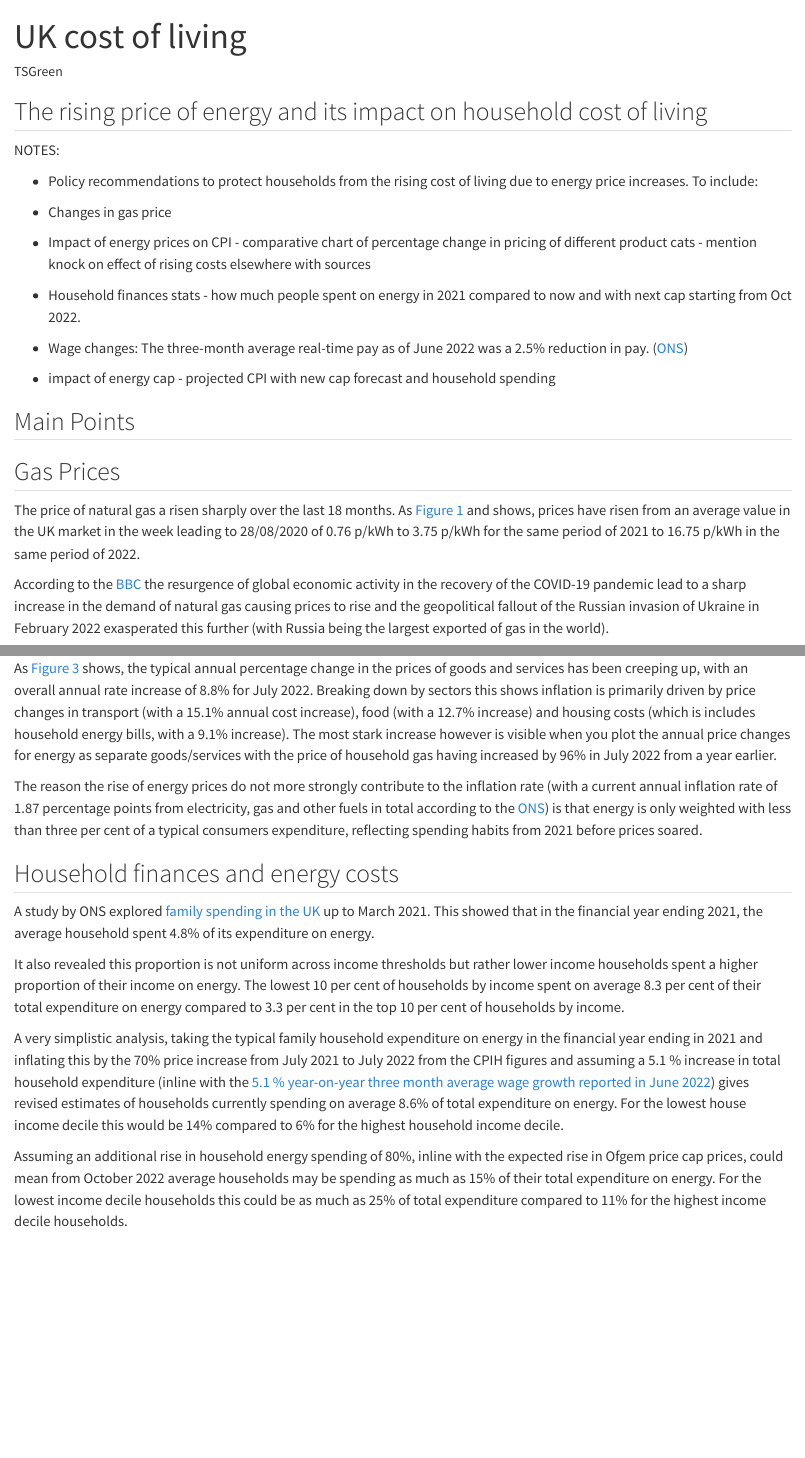
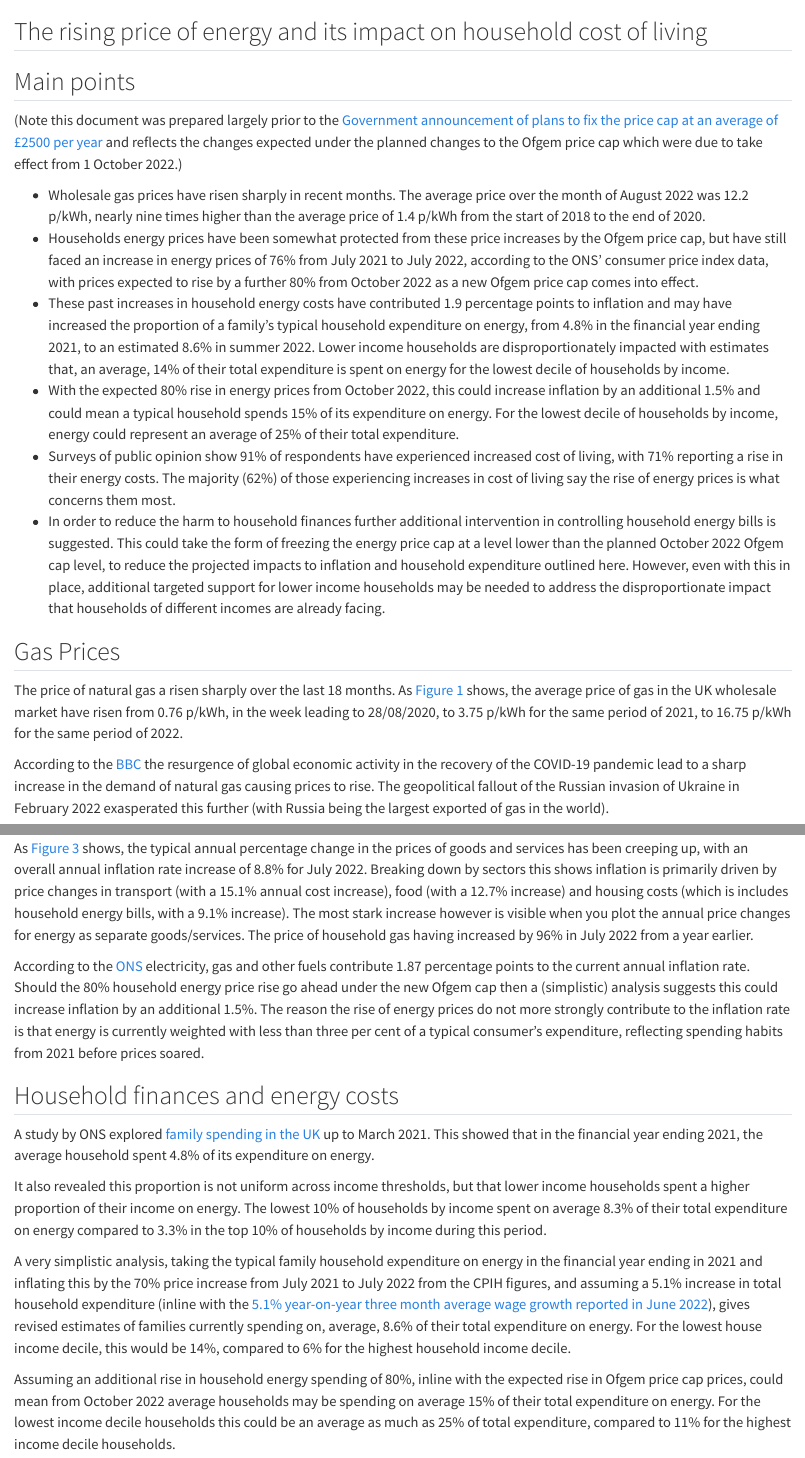
Before and after one commit to TSGreen/uk-cost-of-living, a Quarto document (outputs/report.qmd): the page in a window 1100 px wide, from its top, and a second part further down, joined at a grey line. Rendered offline with R 4.5, knitr and Pandoc in place of Quarto, with nearby package versions; some code elsewhere in the file could not run offline.

Commit message:
feat: Add recommendations and summary

```diff
--- a/outputs/report.qmd
+++ b/outputs/report.qmd
@@ -1,32 +1,19 @@
----
-title: "UK cost of living"
-author: "TSGreen"
-format: html
-editor: visual
----
-
 ## The rising price of energy and its impact on household cost of living
 
-NOTES:
+## Main points
 
--   Policy recommendations to protect households from the rising cost of living due to energy price increases. To include:
+(Note this document was prepared largely prior to the [Government announcement of plans to fix the price cap at an average of £2500 per year](https://www.bbc.co.uk/news/business-62831698) and reflects the changes expected under the planned changes to the Ofgem price cap which were due to take effect from 1 October 2022.)
 
--   Changes in gas price
-
--   Impact of energy prices on CPI - comparative chart of percentage change in pricing of different product cats - mention knock on effect of rising costs elsewhere with sources
-
--   Household finances stats - how much people spent on energy in 2021 compared to now and with next cap starting from Oct 2022.
-
--   Wage changes: The three-month average real-time pay as of June 2022 was a 2.5% reduction in pay. ([ONS](https://www.ons.gov.uk/employmentandlabourmarket/peopleinwork/earningsandworkinghours/timeseries/a3ww/lms))
-
--   impact of energy cap - projected CPI with new cap forecast and household spending
-
-## Main Points
-
+-   Wholesale gas prices have risen sharply in recent months. The average price over the month of August 2022 was 12.2 p/kWh, nearly nine times higher than the average price of 1.4 p/kWh from the start of 2018 to the end of 2020.
+-   Households energy prices have been somewhat protected from these price increases by the Ofgem price cap, but have still faced an increase in energy prices of 76% from July 2021 to July 2022, according to the ONS' consumer price index data, with prices expected to rise by a further 80% from October 2022 as a new Ofgem price cap comes into effect.
+-   These past increases in household energy costs have contributed 1.9 percentage points to inflation and may have increased the proportion of a family's typical household expenditure on energy, from 4.8% in the financial year ending 2021, to an estimated 8.6% in summer 2022. Lower income households are disproportionately impacted with estimates that, an average, 14% of their total expenditure is spent on energy for the lowest decile of households by income.
+-   With the expected 80% rise in energy prices from October 2022, this could increase inflation by an additional 1.5% and could mean a typical household spends 15% of its expenditure on energy. For the lowest decile of households by income, energy could represent an average of 25% of their total expenditure.
+-   Surveys of public opinion show 91% of respondents have experienced increased cost of living, with 71% reporting a rise in their energy costs. The majority (62%) of those experiencing increases in cost of living say the rise of energy prices is what concerns them most.
+-   In order to reduce the harm to household finances further additional intervention in controlling household energy bills is suggested. This could take the form of freezing the energy price cap at a level lower than the planned October 2022 Ofgem cap level, to reduce the projected impacts to inflation and household expenditure outlined here. However, even with this in place, additional targeted support for lower income households may be needed to address the disproportionate impact that households of different incomes are already facing.
 
 ## Gas Prices
 
-The price of natural gas a risen sharply over the last 18 months. As @fig-gas2018 and shows, prices have risen from an average value in the UK market in the week leading to 28/08/2020 of 0.76 p/kWh to 3.75 p/kWh for the same period of 2021 to 16.75 p/kWh in the same period of 2022.
+The price of natural gas a risen sharply over the last 18 months. As @fig-gas2018 shows, the average price of gas in the UK wholesale market have risen from 0.76 p/kWh, in the week leading to 28/08/2020, to 3.75 p/kWh for the same period of 2021, to 16.75 p/kWh for the same period of 2022.
 
-According to the [BBC](https://www.bbc.co.uk/news/explainers-62644537) the resurgence of global economic activity in the recovery of the COVID-19 pandemic lead to a sharp increase in the demand of natural gas causing prices to rise and the geopolitical fallout of the Russian invasion of Ukraine in February 2022 exasperated this further (with Russia being the largest exported of gas in the world).
+According to the [BBC](https://www.bbc.co.uk/news/explainers-62644537) the resurgence of global economic activity in the recovery of the COVID-19 pandemic lead to a sharp increase in the demand of natural gas causing prices to rise. The geopolitical fallout of the Russian invasion of Ukraine in February 2022 exasperated this further (with Russia being the largest exported of gas in the world).
 
@@ -52,15 +39,15 @@ The rising price of energy has been a key driver in the rise of inflation. In th
 
-As @fig-inflation shows, the typical annual percentage change in the prices of goods and services has been creeping up, with an overall annual rate increase of 8.8% for July 2022. Breaking down by sectors this shows inflation is primarily driven by price changes in transport (with a 15.1% annual cost increase), food (with a 12.7% increase) and housing costs (which is includes household energy bills, with a 9.1% increase). The most stark increase however is visible when you plot the annual price changes for energy as separate goods/services with the price of household gas having increased by 96% in July 2022 from a year earlier.
+As @fig-inflation shows, the typical annual percentage change in the prices of goods and services has been creeping up, with an overall annual inflation rate increase of 8.8% for July 2022. Breaking down by sectors this shows inflation is primarily driven by price changes in transport (with a 15.1% annual cost increase), food (with a 12.7% increase) and housing costs (which is includes household energy bills, with a 9.1% increase). The most stark increase however is visible when you plot the annual price changes for energy as separate goods/services. The price of household gas having increased by 96% in July 2022 from a year earlier.
 
-The reason the rise of energy prices do not more strongly contribute to the inflation rate (with a current annual inflation rate of 1.87 percentage points from electricity, gas and other fuels in total according to the [ONS](https://www.ons.gov.uk/economy/inflationandpriceindices/bulletins/consumerpriceinflation/july2022)) is that energy is only weighted with less than three per cent of a typical consumers expenditure, reflecting spending habits from 2021 before prices soared.
+According to the [ONS](https://www.ons.gov.uk/economy/inflationandpriceindices/bulletins/consumerpriceinflation/july2022) electricity, gas and other fuels contribute 1.87 percentage points to the current annual inflation rate. Should the 80% household energy price rise go ahead under the new Ofgem cap then a (simplistic) analysis suggests this could increase inflation by an additional 1.5%. The reason the rise of energy prices do not more strongly contribute to the inflation rate is that energy is currently weighted with less than three per cent of a typical consumer's expenditure, reflecting spending habits from 2021 before prices soared.
 
 ## Household finances and energy costs
 
 A study by ONS explored [family spending in the UK](https://www.ons.gov.uk/peoplepopulationandcommunity/personalandhouseholdfinances/expenditure/datasets/familyspendingworkbook1detailedexpenditureandtrends) up to March 2021. This showed that in the financial year ending 2021, the average household spent 4.8% of its expenditure on energy.
 
-It also revealed this proportion is not uniform across income thresholds but rather lower income households spent a higher proportion of their income on energy. The lowest 10 per cent of households by income spent on average 8.3 per cent of their total expenditure on energy compared to 3.3 per cent in the top 10 per cent of households by income.
+It also revealed this proportion is not uniform across income thresholds, but that lower income households spent a higher proportion of their income on energy. The lowest 10% of households by income spent on average 8.3% of their total expenditure on energy compared to 3.3% in the top 10% of households by income during this period.
 
-A very simplistic analysis, taking the typical family household expenditure on energy in the financial year ending in 2021 and inflating this by the 70% price increase from July 2021 to July 2022 from the CPIH figures and assuming a 5.1 % increase in total household expenditure (inline with the [5.1 % year-on-year three month average wage growth reported in June 2022](https://www.ons.gov.uk/employmentandlabourmarket/peopleinwork/earningsandworkinghours/timeseries/kac3/lms)) gives revised estimates of households currently spending on average 8.6% of total expenditure on energy. For the lowest house income decile this would be 14% compared to 6% for the highest household income decile.
+A very simplistic analysis, taking the typical family household expenditure on energy in the financial year ending in 2021 and inflating this by the 70% price increase from July 2021 to July 2022 from the CPIH figures, and assuming a 5.1% increase in total household expenditure (inline with the [5.1% year-on-year three month average wage growth reported in June 2022](https://www.ons.gov.uk/employmentandlabourmarket/peopleinwork/earningsandworkinghours/timeseries/kac3/lms)), gives revised estimates of families currently spending on, average, 8.6% of their total expenditure on energy. For the lowest house income decile, this would be 14%, compared to 6% for the highest household income decile.
 
-Assuming an additional rise in household energy spending of 80%, inline with the expected rise in Ofgem price cap prices, could mean from October 2022 average households may be spending as much as 15% of their total expenditure on energy. For the lowest income decile households this could be as much as 25% of total expenditure compared to 11% for the highest income decile households.
+Assuming an additional rise in household energy spending of 80%, inline with the expected rise in Ofgem price cap prices, could mean from October 2022 average households may be spending on average 15% of their total expenditure on energy. For the lowest income decile households this could be an average as much as 25% of total expenditure, compared to 11% for the highest income decile households.
 
```
Also changed, not shown: outputs/report.qmd (26 more changed lines).
